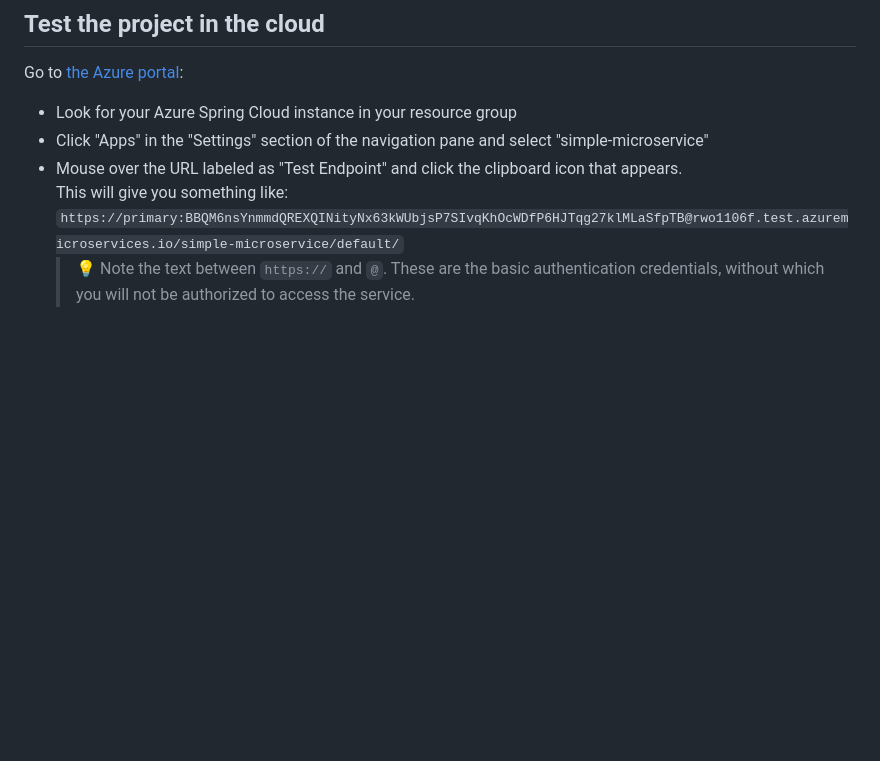
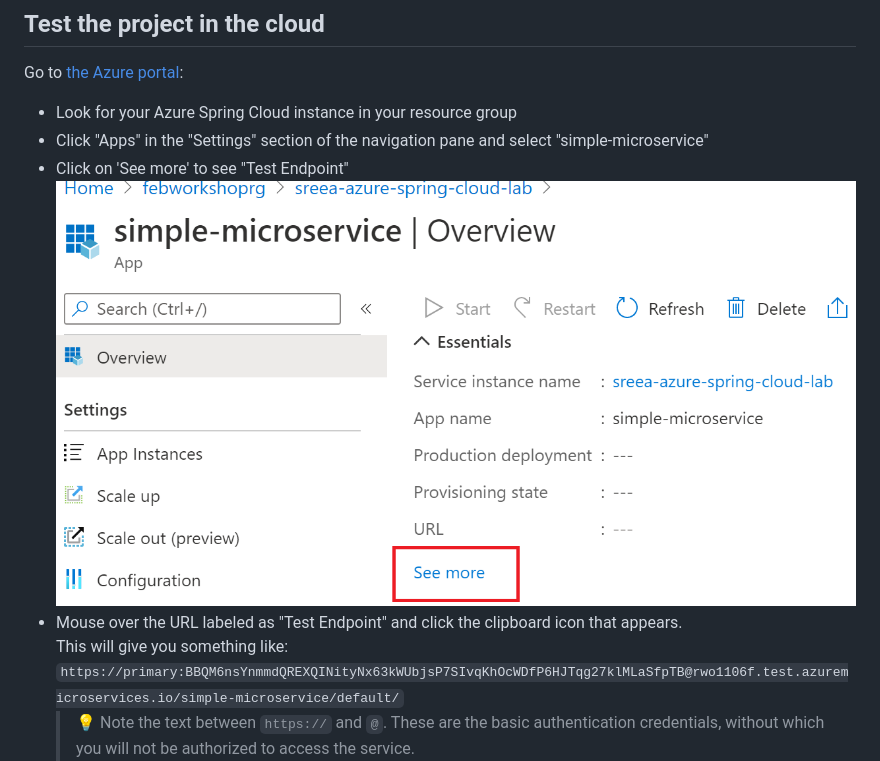
Before and after one commit to microsoft/azure-spring-apps-training, a Markdown page: 02-build-a-simple-spring-boot-microservice/README.md, the part around the change. GitHub-like rendering; pictures changed too: 02-build-a-simple-spring-boot-microservice/media/02-seemore.png (added); blank space fills up the shorter version.

Commit message:
Fix for #88

```diff
--- a/02-build-a-simple-spring-boot-microservice/README.md
+++ b/02-build-a-simple-spring-boot-microservice/README.md
@@ -106,6 +106,8 @@ Go to [the Azure portal](https://portal.azure.com/?WT.mc_id=azurespringcloud-git
 
 - Look for your Azure Spring Cloud instance in your resource group
 - Click "Apps" in the "Settings" section of the navigation pane and select "simple-microservice"
+- Click on 'See more' to see "Test Endpoint"
+![See More](media/02-seemore.png)
 - Mouse over the URL labeled as "Test Endpoint" and click the clipboard icon that appears.
     This will give you something like:
    `https://primary:BBQM6nsYnmmdQREXQINityNx63kWUbjsP7SIvqKhOcWDfP6HJTqg27klMLaSfpTB@rwo1106f.test.azuremicroservices.io/simple-microservice/default/`
```
